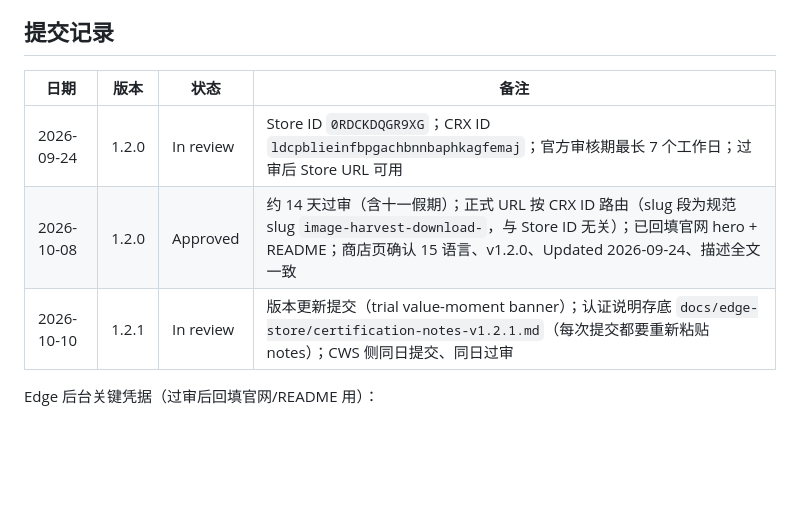
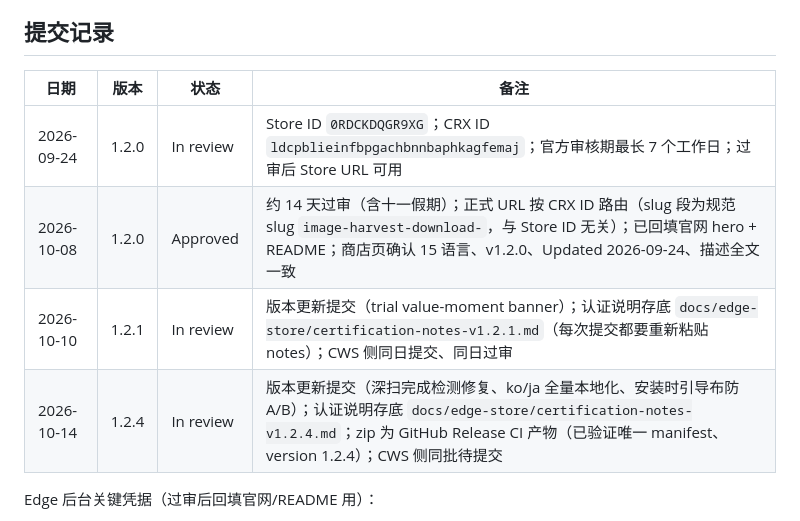
Before and after one commit to zbw-zbw/image-harvest, a Markdown page: docs/edge-store/submission-checklist.md, the part around the change. Rendered like a GitHub page; blank space fills up the shorter version.

```diff
--- a/docs/edge-store/submission-checklist.md
+++ b/docs/edge-store/submission-checklist.md
@@ -40,11 +40,12 @@
 
 ## 提交记录
 
-| 日期       | 版本  | 状态      | 备注                                                                                                                                                                                                          |
-| ---------- | ----- | --------- | ------------------------------------------------------------------------------------------------------------------------------------------------------------------------------------------------------------- |
-| 2026-09-24 | 1.2.0 | In review | Store ID `0RDCKDQGR9XG`；CRX ID `ldcpblieinfbpgachbnnbaphkagfemaj`；官方审核期最长 7 个工作日；过审后 Store URL 可用                                                                                          |
-| 2026-10-08 | 1.2.0 | Approved  | 约 14 天过审（含十一假期）；正式 URL 按 CRX ID 路由（slug 段为规范 slug `image-harvest-download-`，与 Store ID 无关）；已回填官网 hero + README；商店页确认 15 语言、v1.2.0、Updated 2026-09-24、描述全文一致 |
-| 2026-10-10 | 1.2.1 | In review | 版本更新提交（trial value-moment banner）；认证说明存底 `docs/edge-store/certification-notes-v1.2.1.md`（每次提交都要重新粘贴 notes）；CWS 侧同日提交、同日过审                                               |
+| 日期       | 版本  | 状态      | 备注                                                                                                                                                                                                                        |
+| ---------- | ----- | --------- | --------------------------------------------------------------------------------------------------------------------------------------------------------------------------------------------------------------------------- |
+| 2026-09-24 | 1.2.0 | In review | Store ID `0RDCKDQGR9XG`；CRX ID `ldcpblieinfbpgachbnnbaphkagfemaj`；官方审核期最长 7 个工作日；过审后 Store URL 可用                                                                                                        |
+| 2026-10-08 | 1.2.0 | Approved  | 约 14 天过审（含十一假期）；正式 URL 按 CRX ID 路由（slug 段为规范 slug `image-harvest-download-`，与 Store ID 无关）；已回填官网 hero + README；商店页确认 15 语言、v1.2.0、Updated 2026-09-24、描述全文一致               |
+| 2026-10-10 | 1.2.1 | In review | 版本更新提交（trial value-moment banner）；认证说明存底 `docs/edge-store/certification-notes-v1.2.1.md`（每次提交都要重新粘贴 notes）；CWS 侧同日提交、同日过审                                                             |
+| 2026-10-14 | 1.2.4 | In review | 版本更新提交（深扫完成检测修复、ko/ja 全量本地化、安装时引导布防 A/B）；认证说明存底 `docs/edge-store/certification-notes-v1.2.4.md`；zip 为 GitHub Release CI 产物（已验证唯一 manifest、version 1.2.4）；CWS 侧同批待提交 |
 
 Edge 后台关键凭据（过审后回填官网/README 用）：
 
```
Also changed, not shown: docs/edge-store/certification-notes-v1.2.4.md (added, +30 -0 lines).
